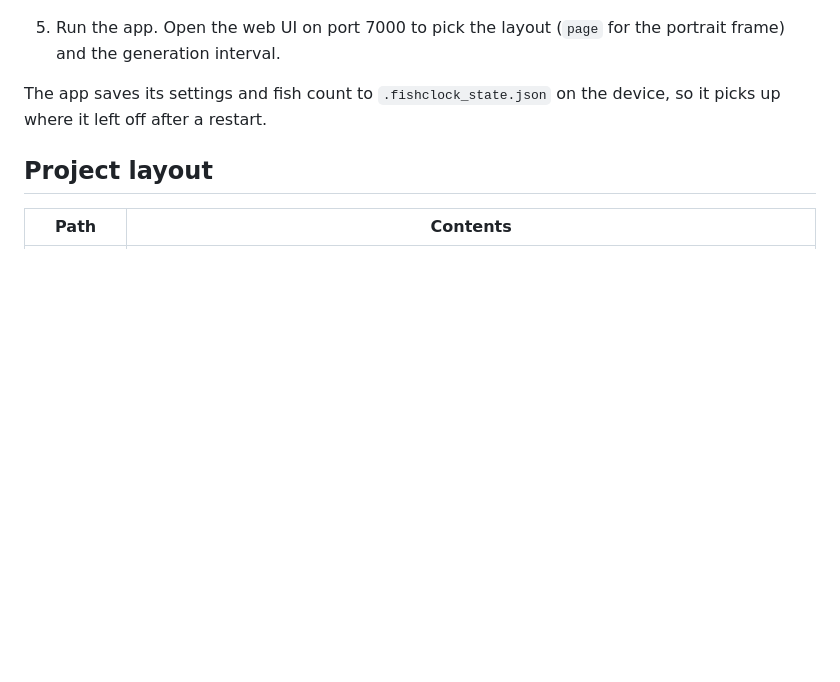
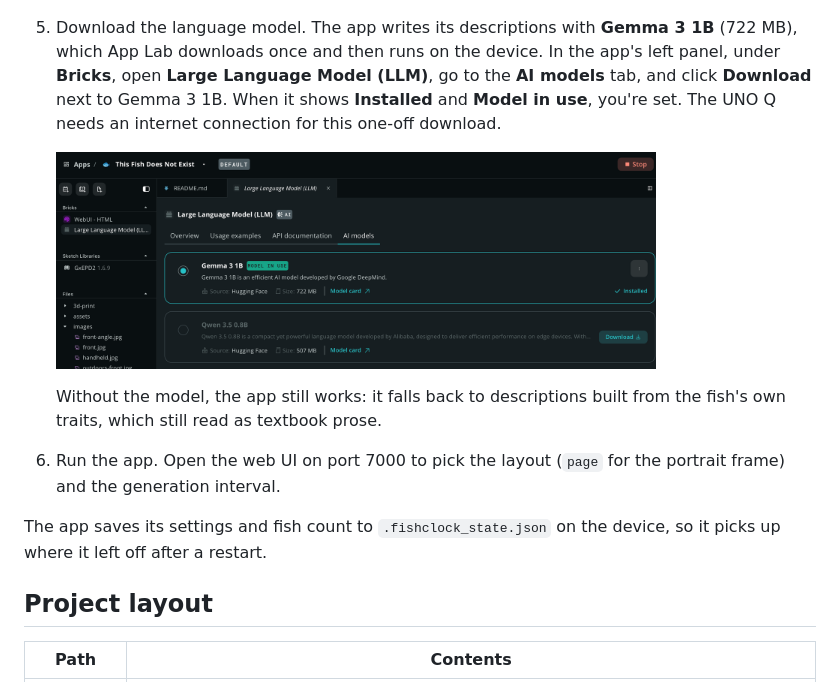
Before and after one commit to jimbruges/this-fish-does-not-exist, a Markdown page: README.md, the part around the change. Drawn GitHub-style; pictures changed too: images/app-lab-5-llm-model.png (added); blank space fills up the shorter version.

```diff
--- a/README.md
+++ b/README.md
@@ -106,7 +106,13 @@ Slicer screenshots: [front plate](3d-print/print-settings/front-plate.png), [rea
 
    <img src="images/app-lab-4-run-at-startup.png" alt="App Lab app menu with Run at startup switched on" width="450">
 
-5. Run the app. Open the web UI on port 7000 to pick the layout (`page` for the portrait frame) and the generation interval.
+5. Download the language model. The app writes its descriptions with **Gemma 3 1B** (722 MB), which App Lab downloads once and then runs on the device. In the app's left panel, under **Bricks**, open **Large Language Model (LLM)**, go to the **AI models** tab, and click **Download** next to Gemma 3 1B. When it shows **Installed** and **Model in use**, you're set. The UNO Q needs an internet connection for this one-off download.
+
+   <img src="images/app-lab-5-llm-model.png" alt="App Lab Large Language Model brick, AI models tab, with Gemma 3 1B installed and in use" width="600">
+
+   Without the model, the app still works: it falls back to descriptions built from the fish's own traits, which still read as textbook prose.
+
+6. Run the app. Open the web UI on port 7000 to pick the layout (`page` for the portrait frame) and the generation interval.
 
 The app saves its settings and fish count to `.fishclock_state.json` on the device, so it picks up where it left off after a restart.
 
```
Also changed, not shown: 5 other files.
